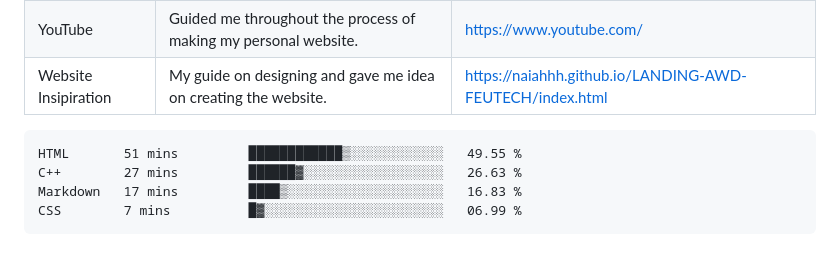
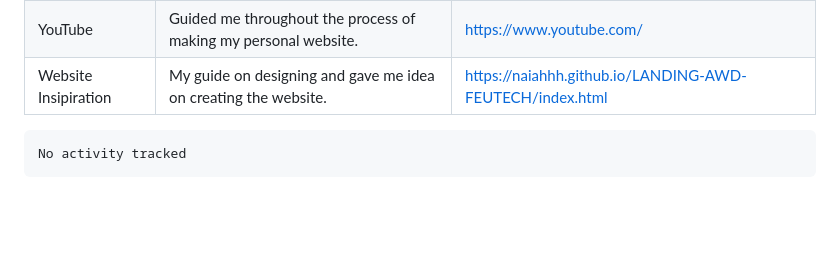
Before and after one commit to AaronBeltran1/WD-Finals, a Markdown page: readme.md, the part around the change. Rendered like a GitHub page; blank space fills up the shorter version.

Commit message:
Updated waka-readme graph with new metrics

````diff
--- a/readme.md
+++ b/readme.md
@@ -119,10 +119,7 @@ WD-ProjectName
  <!--START_SECTION:waka-->
 
 ```txt
-HTML       51 mins         ████████████▒░░░░░░░░░░░░   49.55 %
-C++        27 mins         ██████▓░░░░░░░░░░░░░░░░░░   26.63 %
-Markdown   17 mins         ████▒░░░░░░░░░░░░░░░░░░░░   16.83 %
-CSS        7 mins          █▓░░░░░░░░░░░░░░░░░░░░░░░   06.99 %
+No activity tracked
 ```
 
 <!--END_SECTION:waka-->
````
